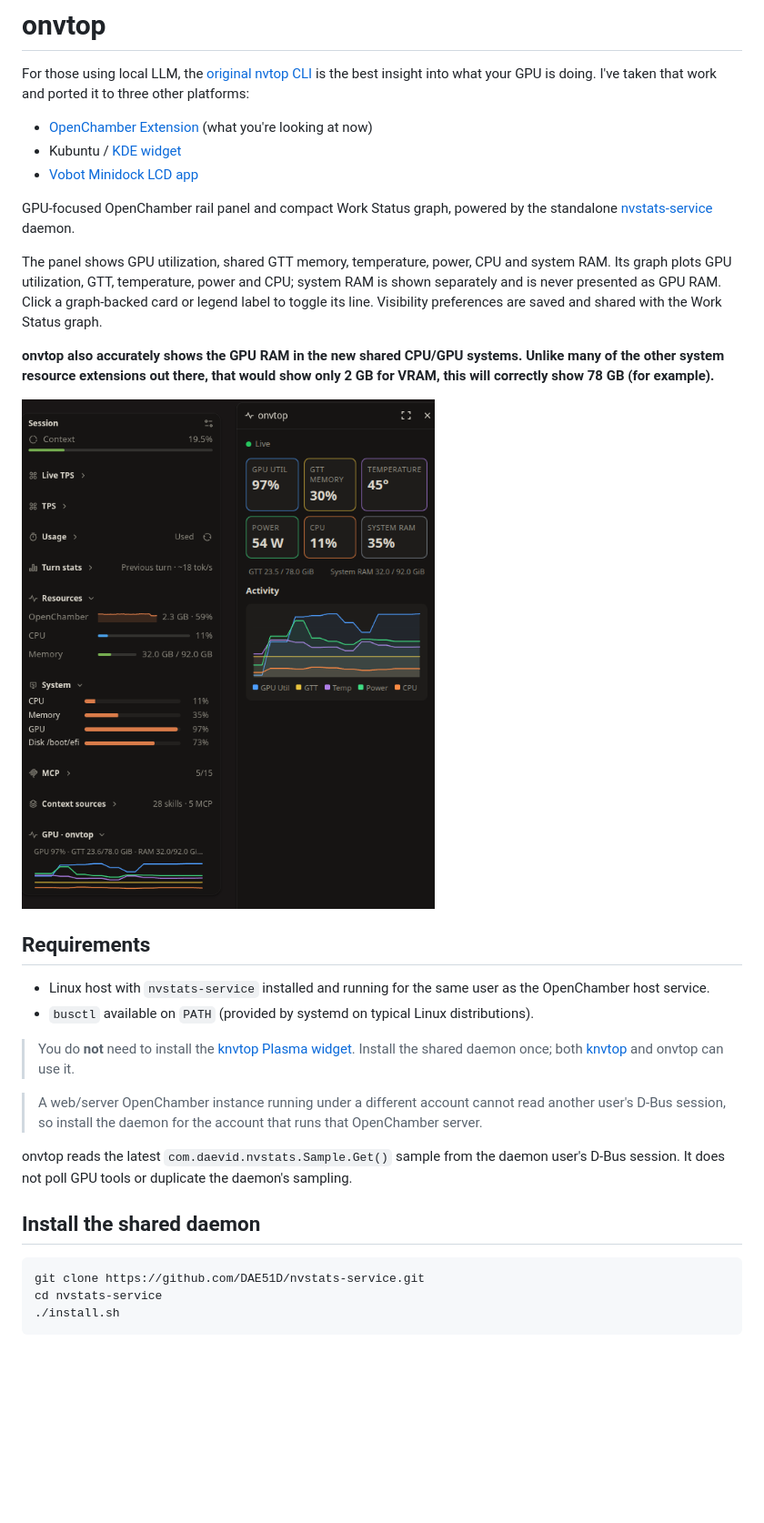
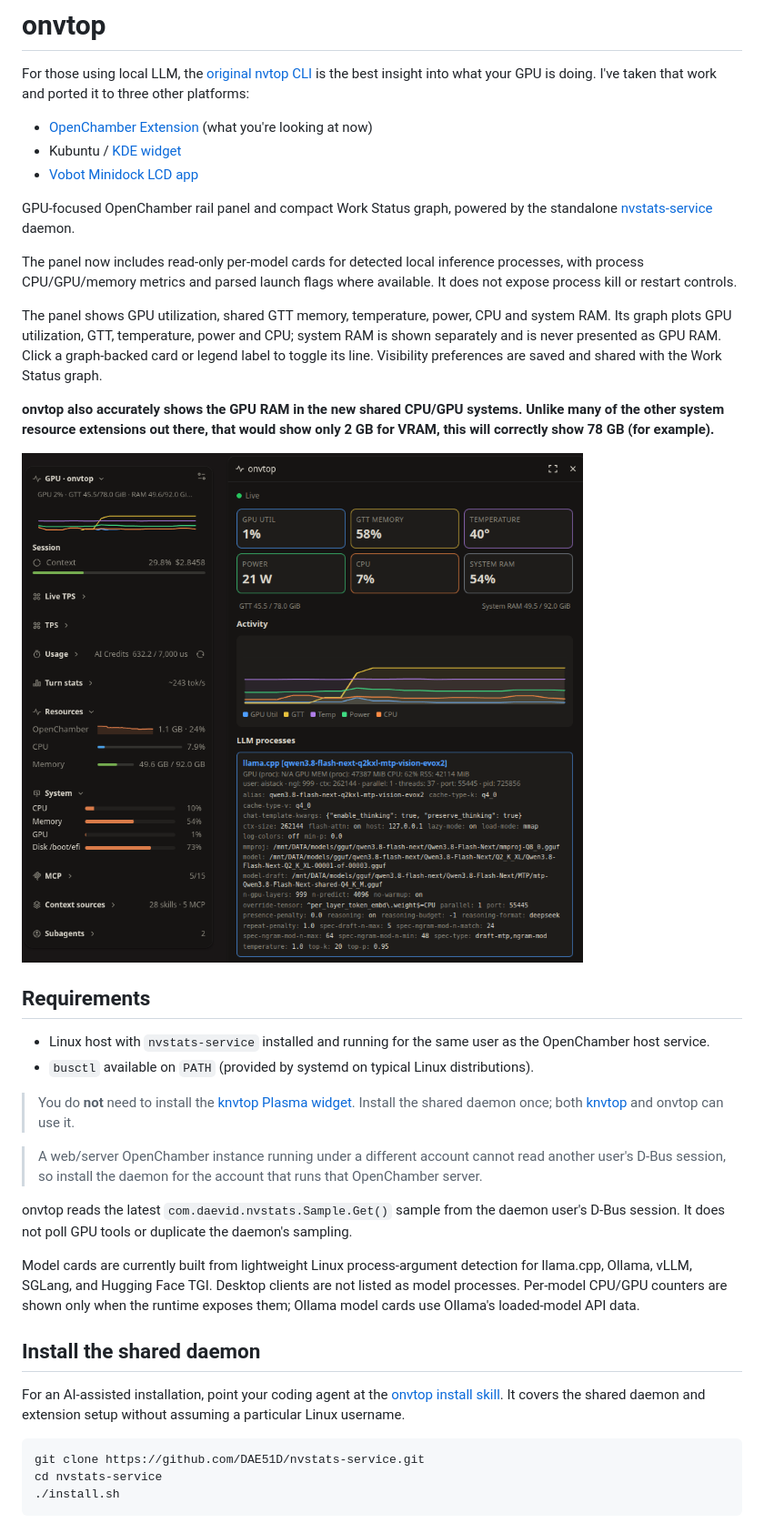
Before and after one commit to DAE51D/openchamber-onvtop, a Markdown page: README.md, the part around the change. Shown at 91% size. Drawn GitHub-style; pictures changed too: screenshots/screenshot_v1.1.0.png; blank space fills up the shorter version.

````diff
--- a/README.md
+++ b/README.md
@@ -7,6 +7,8 @@ For those using local LLM, the [original nvtop CLI](https://github.com/syllo/nvt
 * [Vobot Minidock LCD app](https://github.com/DAE51D/vobot-apps/tree/main/nvtop)
 
 GPU-focused OpenChamber rail panel and compact Work Status graph, powered by the standalone [nvstats-service](https://github.com/DAE51D/nvstats-service) daemon.
+
+The panel now includes read-only per-model cards for detected local inference processes, with process CPU/GPU/memory metrics and parsed launch flags where available. It does not expose process kill or restart controls.
 
 The panel shows GPU utilization, shared GTT memory, temperature, power, CPU and system RAM. Its graph plots GPU utilization, GTT, temperature, power and CPU; system RAM is shown separately and is never presented as GPU RAM. Click a graph-backed card or legend label to toggle its line. Visibility preferences are saved and shared with the Work Status graph.
 
@@ -25,7 +27,11 @@ The panel shows GPU utilization, shared GTT memory, temperature, power, CPU and
 
 onvtop reads the latest `com.daevid.nvstats.Sample.Get()` sample from the daemon user's D-Bus session. It does not poll GPU tools or duplicate the daemon's sampling.
 
+Model cards are currently built from lightweight Linux process-argument detection for llama.cpp, Ollama, vLLM, SGLang, and Hugging Face TGI. Desktop clients are not listed as model processes. Per-model CPU/GPU counters are shown only when the runtime exposes them; Ollama model cards use Ollama's loaded-model API data.
+
 ## Install the shared daemon
+
+For an AI-assisted installation, point your coding agent at the [onvtop install skill](SKILL.md). It covers the shared daemon and extension setup without assuming a particular Linux username.
 
 ```sh
 git clone https://github.com/DAE51D/nvstats-service.git
````
Also changed, not shown: CHANGELOG.md (+6 -0 lines), SKILL.md (added, +29 -0 lines), 7 other files.
